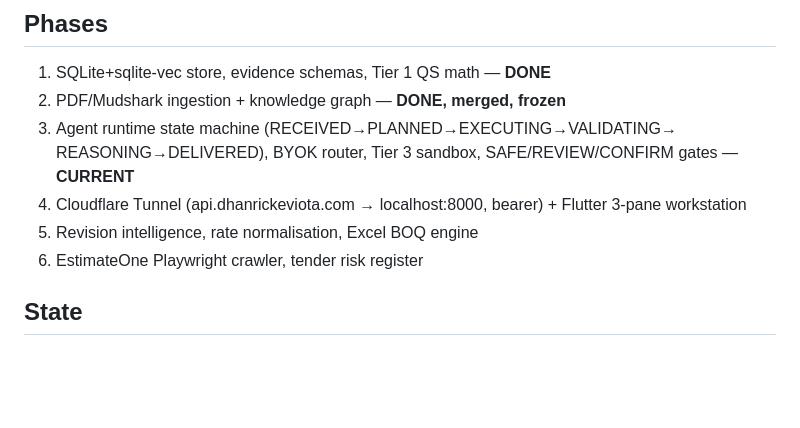
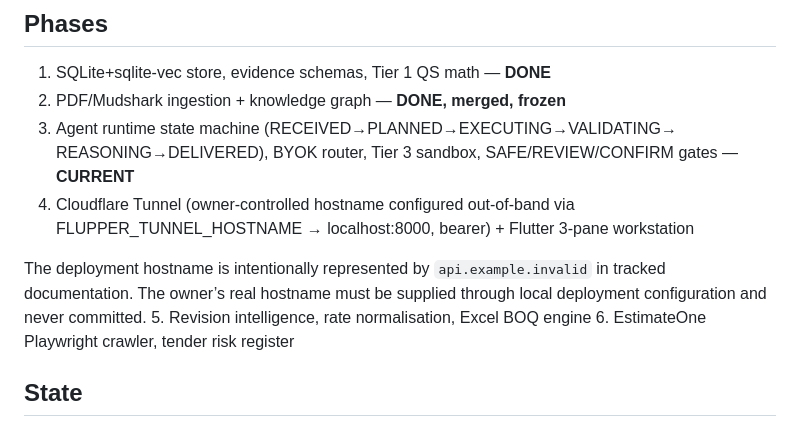
Before and after one commit to greed0802/Flupper, a Markdown page: docs/CONTEXT.md, the part around the change. Rendered like a GitHub page; blank space fills up the shorter version.

Commit message:
docs: sanitize tunnel hostname references
Co-authored-by: arena-agent <297053741+arena-agent@users.noreply.github.com>

```diff
--- a/docs/CONTEXT.md
+++ b/docs/CONTEXT.md
@@ -13,8 +13,12 @@ CheckMate is a pre-response gate emitting VERIFIED / REVIEW / REJECTED.
 3. Agent runtime state machine (RECEIVED→PLANNED→EXECUTING→VALIDATING→
    REASONING→DELIVERED), BYOK router, Tier 3 sandbox, SAFE/REVIEW/CONFIRM gates
    — **CURRENT**
-4. Cloudflare Tunnel (api.dhanrickeviota.com → localhost:8000, bearer) +
-   Flutter 3-pane workstation
+4. Cloudflare Tunnel (owner-controlled hostname configured out-of-band via
+   FLUPPER_TUNNEL_HOSTNAME → localhost:8000, bearer) + Flutter 3-pane workstation
+
+The deployment hostname is intentionally represented by `api.example.invalid`
+in tracked documentation. The owner’s real hostname must be supplied through
+local deployment configuration and never committed.
 5. Revision intelligence, rate normalisation, Excel BOQ engine
 6. EstimateOne Playwright crawler, tender risk register
 ## State
```
Also changed, not shown: .clinerules/01-project-context.md (+1 -1 lines), docs/ROADMAP.md (+2 -2 lines).
